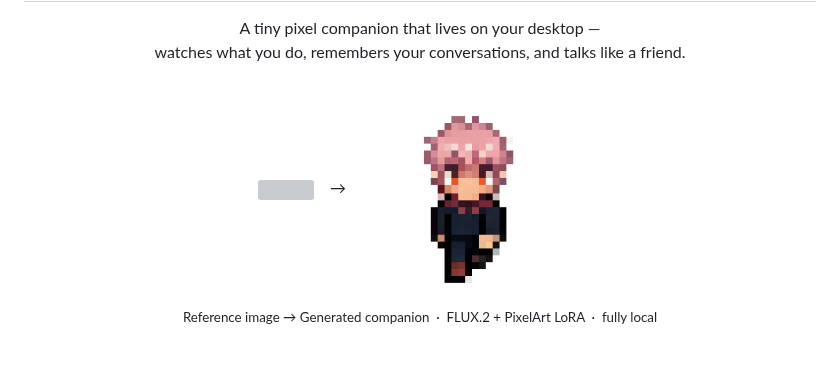
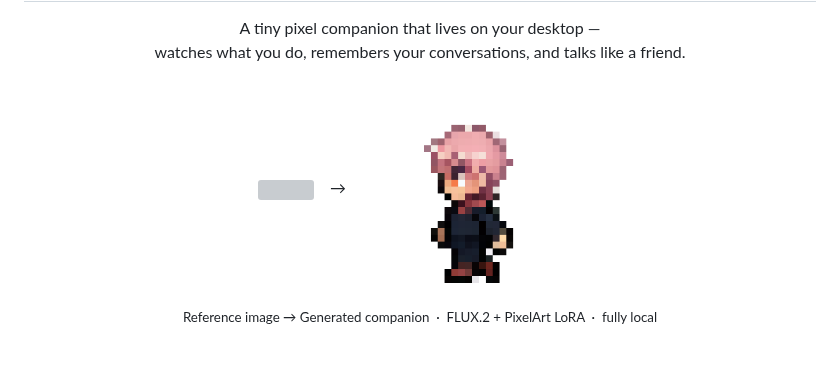
Before and after one commit to Jadest03/sprite-soul, a Markdown page: README.md, the part around the change. Rendered like a GitHub page; pictures changed too: docs/preview_transparent.png (added); grey boxes are pictures that could not be loaded.

Commit message:
docs: 투명 배경 APNG로 교체 — 흰 배경 제거
Co-Authored-By: Claude Sonnet 4.6 <noreply@anthropic.com>

```diff
--- a/README.md
+++ b/README.md
@@ -7,7 +7,7 @@
 
   <img src="docs/reference_example.webp" height="220" />
   &nbsp;&nbsp;&nbsp;→&nbsp;&nbsp;&nbsp;
-  <img src="docs/preview.gif" height="220" />
+  <img src="docs/preview_transparent.png" height="220" />
 
   <br/>
   <sub>Reference image → Generated companion &nbsp;·&nbsp; FLUX.2 + PixelArt LoRA &nbsp;·&nbsp; fully local</sub>
```
